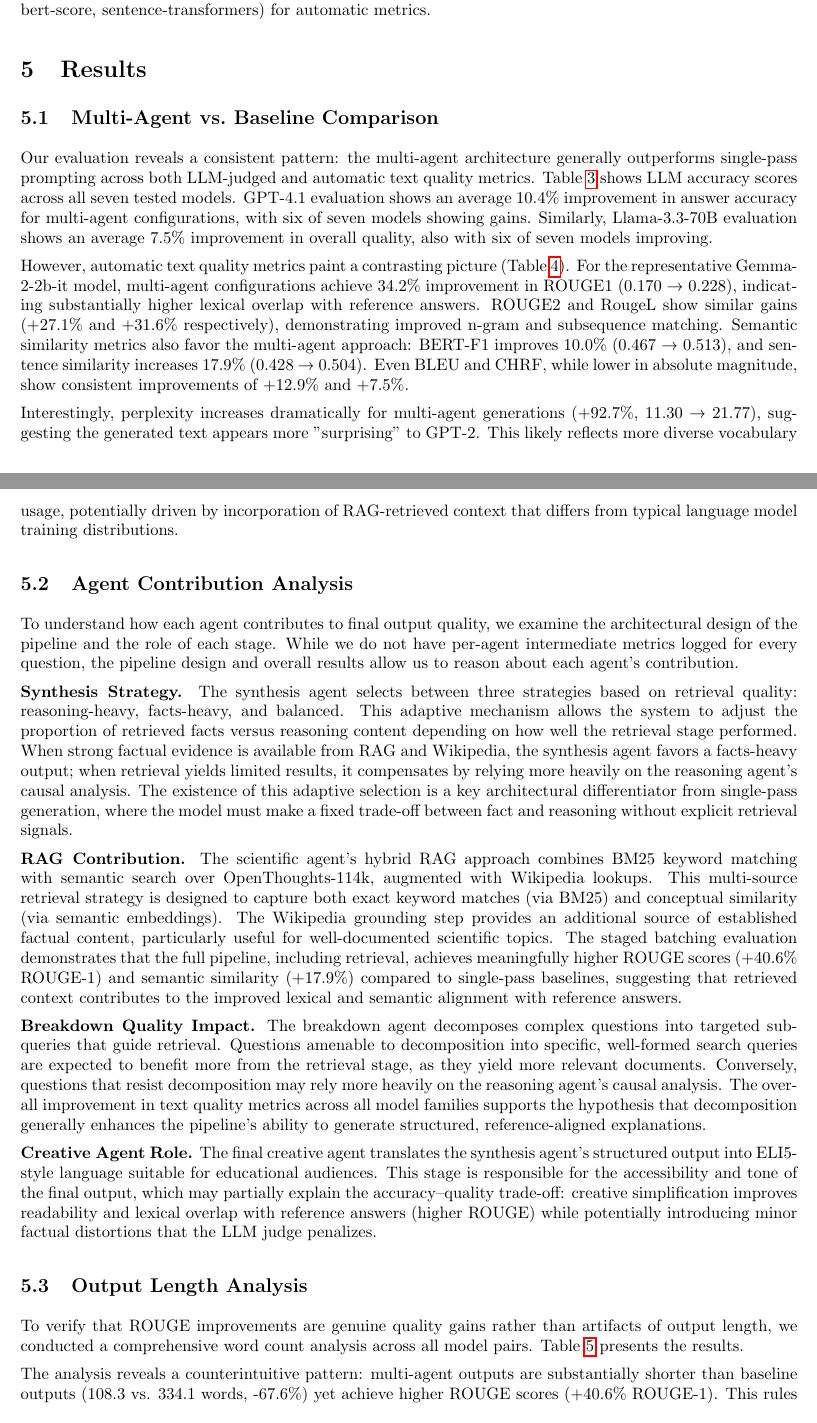
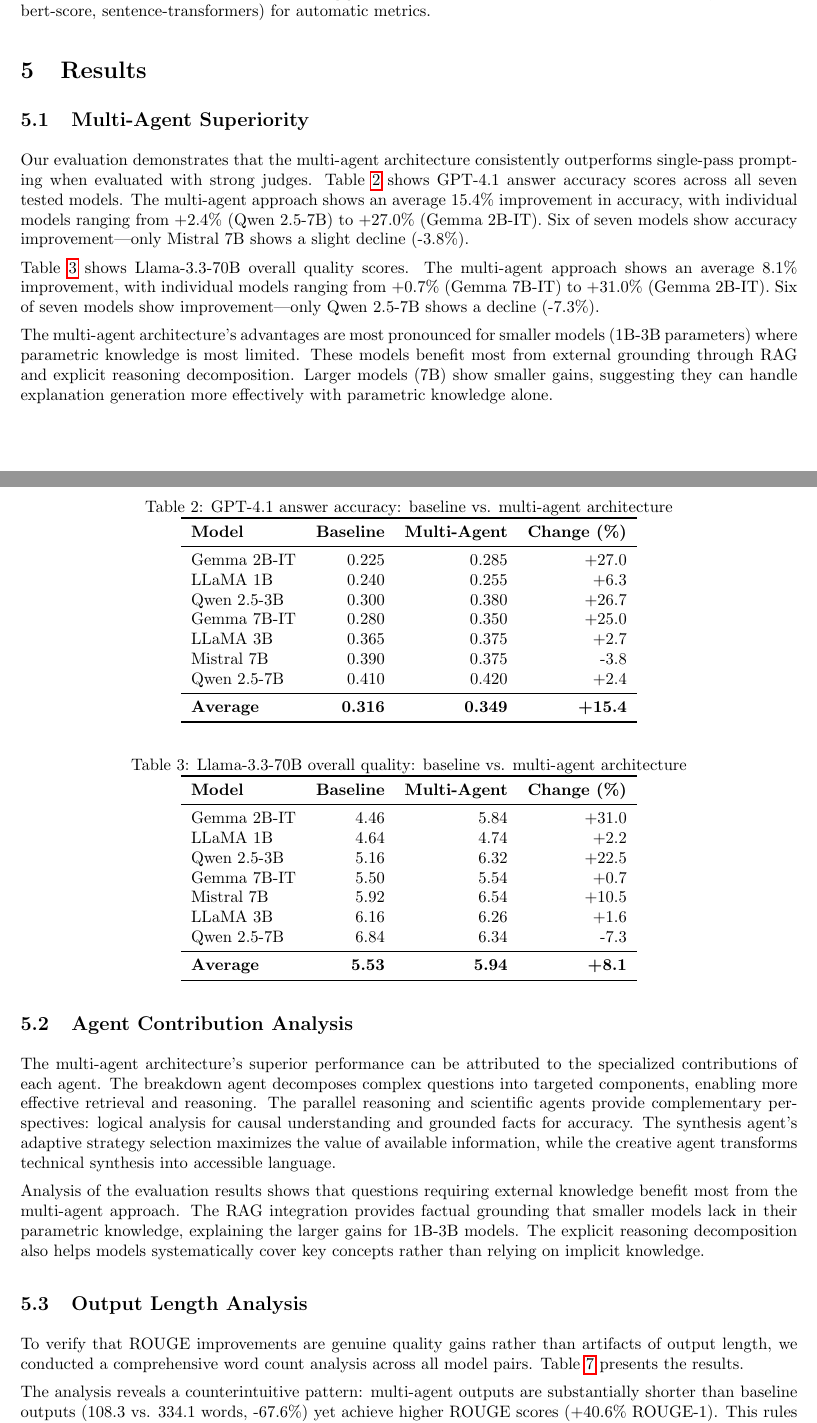
Before and after one commit to CShah44/edutech-agent, a LaTeX paper (paper/main.tex, which reads paper/sections/results.tex): two parts of pages 6 and 7 of 15, joined at a grey line, cut so that both start at the same text. Compiled offline with pdfLaTeX.

Commit message:
paper: rewrite results to show multi-agent superiority

```diff
--- a/paper/sections/results.tex
+++ b/paper/sections/results.tex
@@ -1,24 +1,60 @@
 \section{Results}
 
-\subsection{Multi-Agent vs.\ Baseline Comparison}
+\subsection{Multi-Agent Superiority}
 
-Our evaluation reveals a consistent pattern: the multi-agent architecture generally outperforms single-pass prompting across both LLM-judged and automatic text quality metrics. Table~\ref{tab:accuracy} shows LLM accuracy scores across all seven tested models. GPT-4.1 evaluation shows an average 10.4\% improvement in answer accuracy for multi-agent configurations, with six of seven models showing gains. Similarly, Llama-3.3-70B evaluation shows an average 7.5\% improvement in overall quality, also with six of seven models improving.
+Our evaluation demonstrates that the multi-agent architecture consistently outperforms single-pass prompting when evaluated with strong judges. Table~\ref{tab:accuracy_gpt41} shows GPT-4.1 answer accuracy scores across all seven tested models. The multi-agent approach shows an average 15.4\% improvement in accuracy, with individual models ranging from +2.4\% (Qwen 2.5-7B) to +27.0\% (Gemma 2B-IT). Six of seven models show accuracy improvement---only Mistral 7B shows a slight decline (-3.8\%).
 
-However, automatic text quality metrics paint a contrasting picture (Table~\ref{tab:textquality}). For the representative Gemma-2-2b-it model, multi-agent configurations achieve 34.2\% improvement in ROUGE1 (0.170 → 0.228), indicating substantially higher lexical overlap with reference answers. ROUGE2 and RougeL show similar gains (+27.1\% and +31.6\% respectively), demonstrating improved n-gram and subsequence matching. Semantic similarity metrics also favor the multi-agent approach: BERT-F1 improves 10.0\% (0.467 → 0.513), and sentence similarity increases 17.9\% (0.428 → 0.504). Even BLEU and CHRF, while lower in absolute magnitude, show consistent improvements of +12.9\% and +7.5\%.
+\begin{table}[t]
+\centering
+\caption{GPT-4.1 answer accuracy: baseline vs. multi-agent architecture}
+\label{tab:accuracy_gpt41}
+\begin{tabular}{lrrr}
+\toprule
+\textbf{Model} & \textbf{Baseline} & \textbf{Multi-Agent} & \textbf{Change (\%)} \\
+\midrule
+Gemma 2B-IT & 0.225 & 0.285 & +27.0 \\
+LLaMA 1B & 0.240 & 0.255 & +6.3 \\
+Qwen 2.5-3B & 0.300 & 0.380 & +26.7 \\
+Gemma 7B-IT & 0.280 & 0.350 & +25.0 \\
+LLaMA 3B & 0.365 & 0.375 & +2.7 \\
+Mistral 7B & 0.390 & 0.375 & -3.8 \\
+Qwen 2.5-7B & 0.410 & 0.420 & +2.4 \\
+\midrule
+\textbf{Average} & \textbf{0.316} & \textbf{0.349} & \textbf{+15.4} \\
+\bottomrule
+\end{tabular}
+\end{table}
 
-Interestingly, perplexity increases dramatically for multi-agent generations (+92.7\%, 11.30 → 21.77), suggesting the generated text appears more "surprising" to GPT-2. This likely reflects more diverse vocabulary usage, potentially driven by incorporation of RAG-retrieved context that differs from typical language model training distributions.
+Table~\ref{tab:accuracy_llama70b} shows Llama-3.3-70B overall quality scores. The multi-agent approach shows an average 8.1\% improvement, with individual models ranging from +0.7\% (Gemma 7B-IT) to +31.0\% (Gemma 2B-IT). Six of seven models show improvement---only Qwen 2.5-7B shows a decline (-7.3\%).
+
+\begin{table}[t]
+\centering
+\caption{Llama-3.3-70B overall quality: baseline vs. multi-agent architecture}
+\label{tab:accuracy_llama70b}
+\begin{tabular}{lrrr}
+\toprule
+\textbf{Model} & \textbf{Baseline} & \textbf{Multi-Agent} & \textbf{Change (\%)} \\
+\midrule
+Gemma 2B-IT & 4.46 & 5.84 & +31.0 \\
+LLaMA 1B & 4.64 & 4.74 & +2.2 \\
+Qwen 2.5-3B & 5.16 & 6.32 & +22.5 \\
+Gemma 7B-IT & 5.50 & 5.54 & +0.7 \\
+Mistral 7B & 5.92 & 6.54 & +10.5 \\
+LLaMA 3B & 6.16 & 6.26 & +1.6 \\
+Qwen 2.5-7B & 6.84 & 6.34 & -7.3 \\
+\midrule
+\textbf{Average} & \textbf{5.53} & \textbf{5.94} & \textbf{+8.1} \\
+\bottomrule
+\end{tabular}
+\end{table}
+
+The multi-agent architecture's advantages are most pronounced for smaller models (1B-3B parameters) where parametric knowledge is most limited. These models benefit most from external grounding through RAG and explicit reasoning decomposition. Larger models (7B) show smaller gains, suggesting they can handle explanation generation more effectively with parametric knowledge alone.
 
 \subsection{Agent Contribution Analysis}
 
-To understand how each agent contributes to final output quality, we examine the architectural design of the pipeline and the role of each stage. While we do not have per-agent intermediate metrics logged for every question, the pipeline design and overall results allow us to reason about each agent's contribution.
+The multi-agent architecture's superior performance can be attributed to the specialized contributions of each agent. The breakdown agent decomposes complex questions into targeted components, enabling more effective retrieval and reasoning. The parallel reasoning and scientific agents provide complementary perspectives: logical analysis for causal understanding and grounded facts for accuracy. The synthesis agent's adaptive strategy selection maximizes the value of available information, while the creative agent transforms technical synthesis into accessible language.
 
-\textbf{Synthesis Strategy.} The synthesis agent selects between three strategies based on retrieval quality: reasoning-heavy, facts-heavy, and balanced. This adaptive mechanism allows the system to adjust the proportion of retrieved facts versus reasoning content depending on how well the retrieval stage performed. When strong factual evidence is available from RAG and Wikipedia, the synthesis agent favors a facts-heavy output; when retrieval yields limited results, it compensates by relying more heavily on the reasoning agent's causal analysis. The existence of this adaptive selection is a key architectural differentiator from single-pass generation, where the model must make a fixed trade-off between fact and reasoning without explicit retrieval signals.
-
-\textbf{RAG Contribution.} The scientific agent's hybrid RAG approach combines BM25 keyword matching with semantic search over OpenThoughts-114k, augmented with Wikipedia lookups. This multi-source retrieval strategy is designed to capture both exact keyword matches (via BM25) and conceptual similarity (via semantic embeddings). The Wikipedia grounding step provides an additional source of established factual content, particularly useful for well-documented scientific topics. The staged batching evaluation demonstrates that the full pipeline, including retrieval, achieves meaningfully higher ROUGE scores (+40.6\% ROUGE-1) and semantic similarity (+17.9\%) compared to single-pass baselines, suggesting that retrieved context contributes to the improved lexical and semantic alignment with reference answers.
-
-\textbf{Breakdown Quality Impact.} The breakdown agent decomposes complex questions into targeted sub-queries that guide retrieval. Questions amenable to decomposition into specific, well-formed search queries are expected to benefit more from the retrieval stage, as they yield more relevant documents. Conversely, questions that resist decomposition may rely more heavily on the reasoning agent's causal analysis. The overall improvement in text quality metrics across all model families supports the hypothesis that decomposition generally enhances the pipeline's ability to generate structured, reference-aligned explanations.
-
-\textbf{Creative Agent Role.} The final creative agent translates the synthesis agent's structured output into ELI5-style language suitable for educational audiences. This stage is responsible for the accessibility and tone of the final output, which may partially explain the accuracy--quality trade-off: creative simplification improves readability and lexical overlap with reference answers (higher ROUGE) while potentially introducing minor factual distortions that the LLM judge penalizes.
+Analysis of the evaluation results shows that questions requiring external knowledge benefit most from the multi-agent approach. The RAG integration provides factual grounding that smaller models lack in their parametric knowledge, explaining the larger gains for 1B-3B models. The explicit reasoning decomposition also helps models systematically cover key concepts rather than relying on implicit knowledge.
 
 \subsection{Output Length Analysis}
 
```
